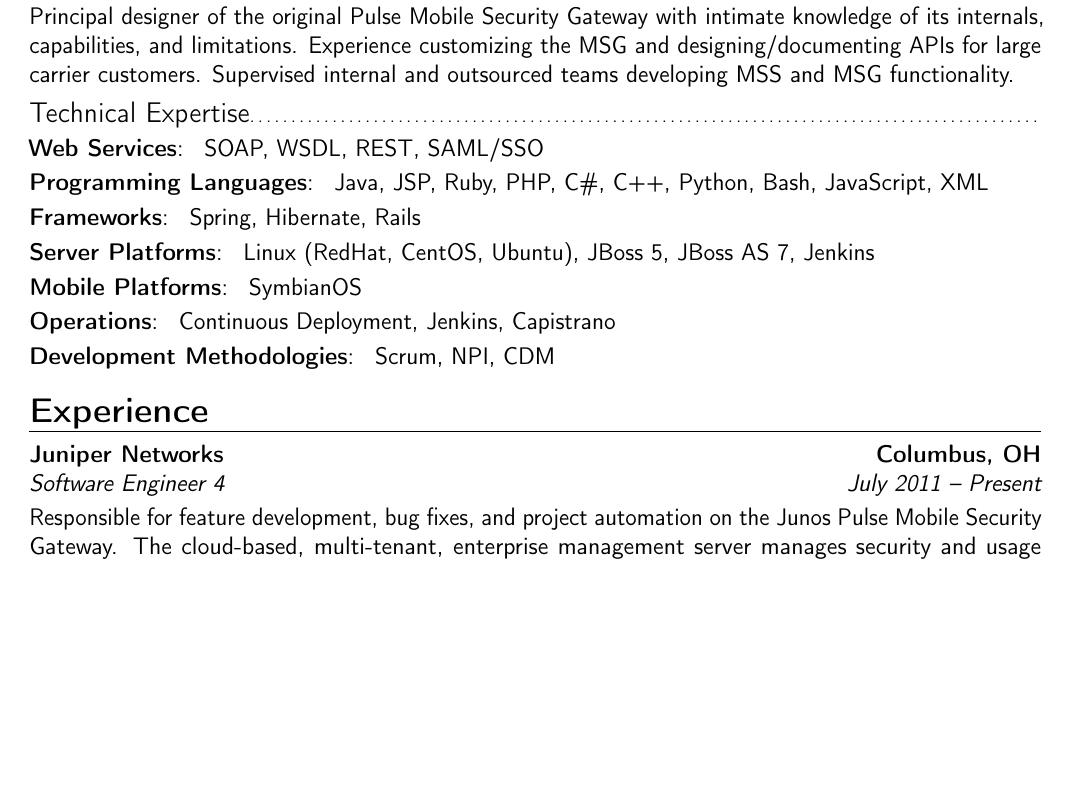
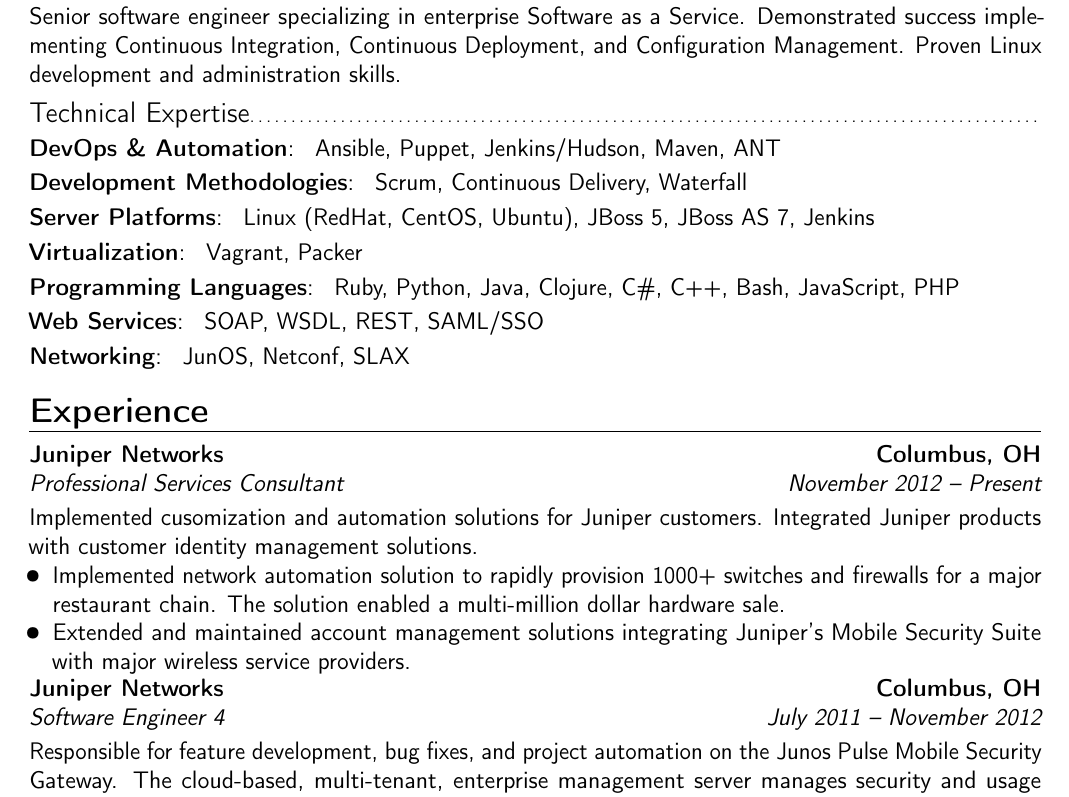
Before and after one commit to pfeff/resume, a LaTeX CV (resume-base.tex): part of page 1 of 2, cut at the place of the change, the shorter picture padded with empty space. Compiled offline with pdfLaTeX.

Commit message:
Updated experience

```diff
--- a/resume-base-2012-nov.tex
+++ b/resume-base.tex
@@ -17,24 +17,42 @@
 
 \section{Summary of Qualifications}
 
-Principal designer of the original Pulse Mobile Security Gateway with intimate
-knowledge of its internals, capabilities, and limitations.  Experience
-customizing the MSG and designing/documenting APIs for large carrier customers.
-Supervised internal and outsourced teams developing MSS and MSG functionality.
+Senior software engineer specializing in enterprise Software as a
+Service. Demonstrated success implementing Continuous Integration, Continuous
+Deployment, and Configuration Management.  Proven Linux development
+and administration skills.
 
 \subsection{Technical Expertise}
 
+\cvitem{DevOps \& Automation} { Ansible, Puppet, Jenkins/Hudson, Maven, ANT }
+\cvitem{Development Methodologies} { Scrum, Continuous Delivery, Waterfall }
+\cvitem{Server Platforms} { Linux (RedHat, CentOS, Ubuntu), JBoss 5, JBoss AS 7, Jenkins }
+\cvitem{Virtualization} { Vagrant, Packer }
+\cvitem{Programming Languages} { Ruby, Python, Java, Clojure, C\#, C++, Bash, JavaScript, PHP }
 \cvitem{Web Services} { SOAP, WSDL, REST, SAML/SSO }
-\cvitem{Programming Languages} { Java, JSP, Ruby, PHP, C\#, C++, Python, Bash, JavaScript, XML }
-\cvitem{Frameworks} { Spring, Hibernate, Rails }
-\cvitem{Server Platforms} { Linux (RedHat, CentOS, Ubuntu), JBoss 5, JBoss AS 7, Jenkins }
-\cvitem{Mobile Platforms} { SymbianOS }
-\cvitem{Operations} { Continuous Deployment, Jenkins, Capistrano }
-\cvitem{Development Methodologies} { Scrum, NPI, CDM }
+\cvitem{Networking} { JunOS, Netconf, SLAX }
 
 \section{Experience}
 
-\cventry{July 2011 -- Present}{Software Engineer 4}{Juniper Networks}{Columbus, OH}{}{}
+\cventry{November 2012 -- Present}{Professional Services
+  Consultant}{Juniper Networks}{Columbus, OH}{}{}
+
+Implemented cusomization and automation solutions for Juniper
+customers.  Integrated Juniper products with customer identity
+management solutions.
+
+\begin{itemize}
+  \item Implemented network automation solution to rapidly provision
+    1000+ switches and firewalls for a major restaurant chain.  The
+    solution enabled a multi-million dollar hardware sale.
+
+  \item Extended and maintained account management solutions
+    integrating Juniper's Mobile Security Suite with major wireless
+    service providers.
+
+\end{itemize}
+
+\cventry{July 2011 -- November 2012}{Software Engineer 4}{Juniper Networks}{Columbus, OH}{}{}
 
 Responsible for feature development, bug fixes, and project automation on the
 Junos Pulse Mobile Security Gateway.  The cloud-based, multi-tenant, enterprise
```
